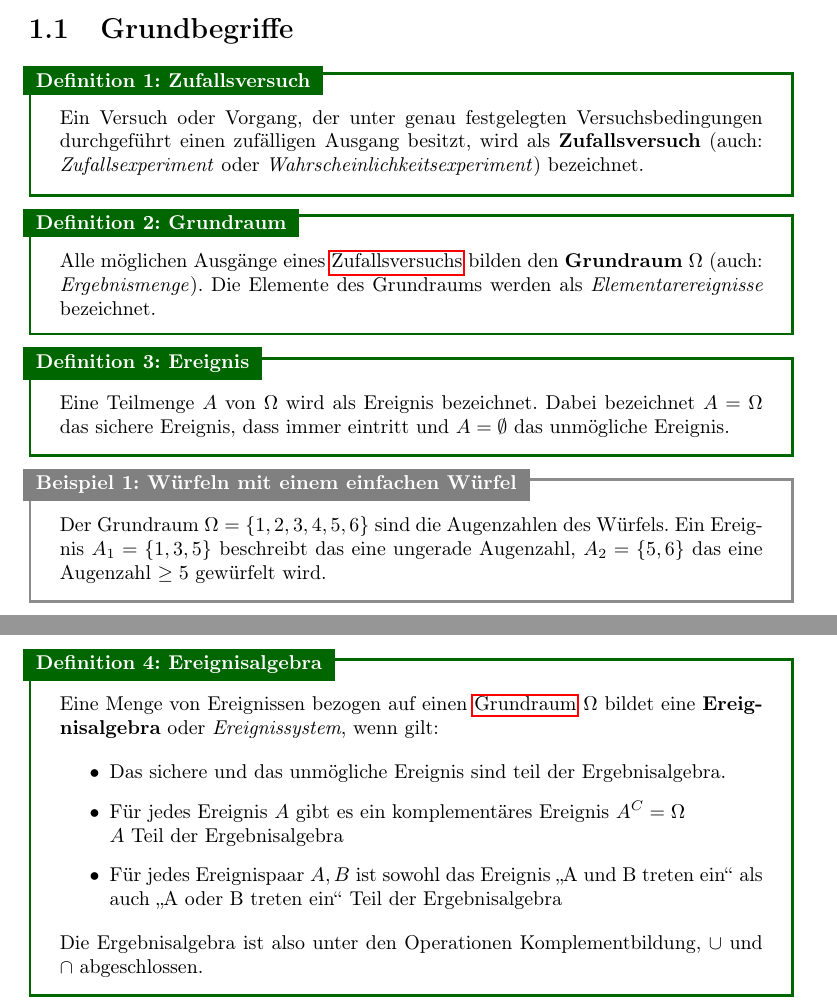
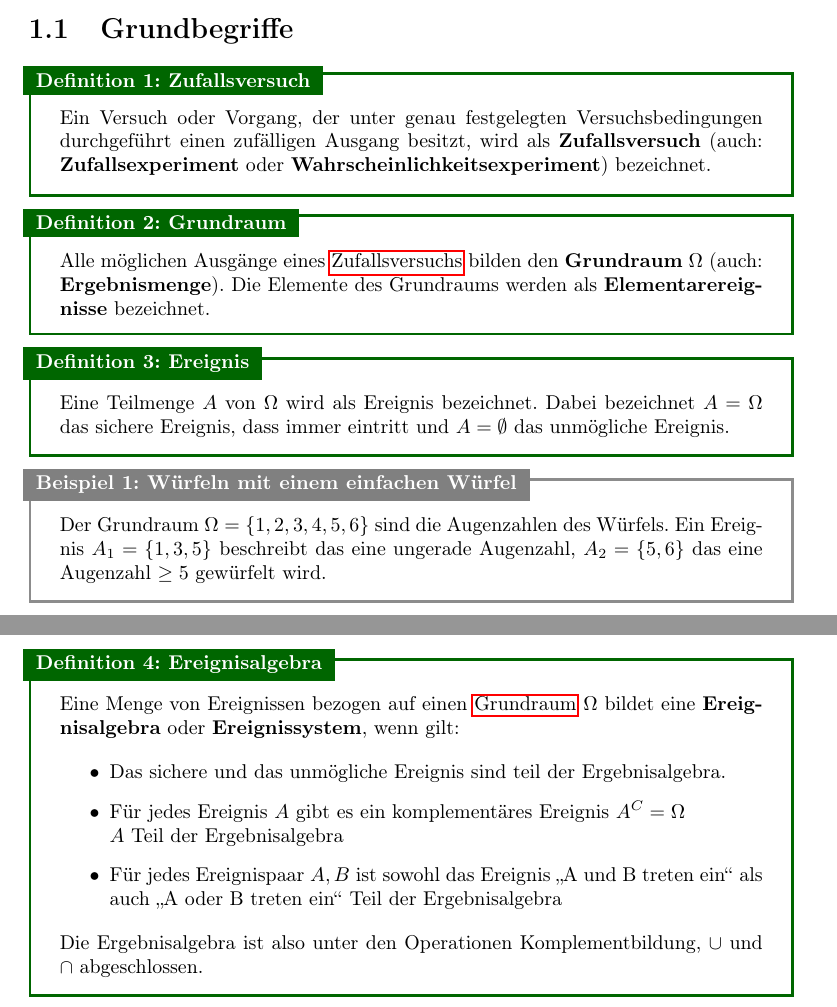
Before and after one commit to burrscurr/msm, a LaTeX document (src/doc.tex, which reads src/probability-theory.tex): two parts of pages 3 and 4 of 24, joined at a grey line, cut so that both start at the same text. Compiled offline with pdfLaTeX.

Commit message:
Stil für alternative Bezeichungen entfernt

```diff
--- a/src/doc.tex
+++ b/src/doc.tex
@@ -146,10 +146,6 @@ linesnumbered
 \newcommand{\more}[1]{\,(vgl.\,\cite{#1})}
 % Definierter Begriff in einer Definition
 \newcommand{\defw}{\textbf}
-% style for alternative names, for instance in definitions
-\newcommand{\altname}{\emph}
-% special notations
-\newcommand{\notation}{\textbf}
 % Ungenaue/Fragliche/Unbewiesene/Unbegründete Aussagen
 \newcommand{\warn}[1]{(\textbf{#1})}
 
--- a/src/probability-theory.tex
+++ b/src/probability-theory.tex
@@ -10,15 +10,15 @@ beschäftigt (\href{https://de.wikipedia.org/wiki/Wahrscheinlichkeitstheorie}
 \begin{definition}{Zufallsversuch}{zufallsversuch}
 Ein Versuch oder Vorgang, der unter genau festgelegten Versuchsbedingungen
 durchgeführt einen zufälligen Ausgang besitzt, wird als \defw{Zufallsversuch}
-(auch: \altname{Zufallsexperiment} oder \altname{Wahrscheinlichkeitsexperiment})
+(auch: \defw{Zufallsexperiment} oder \defw{Wahrscheinlichkeitsexperiment})
 bezeichnet.
 \end{definition}
 
 
 \begin{definition}{Grundraum}{grundraum}
 Alle möglichen Ausgänge eines \link{def:zufallsversuch}{Zufallsversuchs}
-bilden den \defw{Grundraum} $\Omega$ (auch: \altname{Ergebnismenge}). Die
-Elemente des Grundraums werden als \altname{Elementarereignisse} bezeichnet.
+bilden den \defw{Grundraum} $\Omega$ (auch: \defw{Ergebnismenge}). Die
+Elemente des Grundraums werden als \defw{Elementarereignisse} bezeichnet.
 \end{definition}
 
 
@@ -38,7 +38,7 @@ eine Augenzahl $\ge 5$ gewürfelt wird.
 
 \begin{definition}{Ereignisalgebra}{ealg}
 Eine Menge von Ereignissen bezogen auf einen \link{def:grundraum}{Grundraum}
-$\Omega$ bildet eine \defw{Ereignisalgebra} oder \altname{Ereignissystem}, wenn gilt:
+$\Omega$ bildet eine \defw{Ereignisalgebra} oder \defw{Ereignissystem}, wenn gilt:
 
   \begin{itemize}
     \item Das sichere und das unmögliche Ereignis sind teil der Ergebnisalgebra.
```
Also changed, not shown: src/probability-theory.tex (2 more changed lines).
